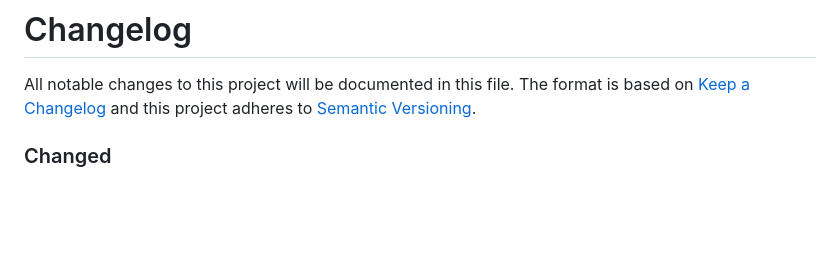
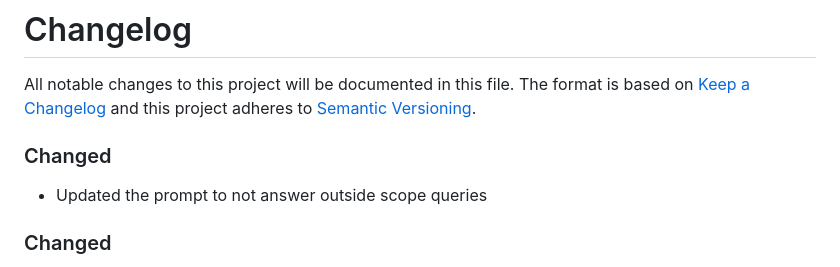
Before and after one commit to decode-mayank/CSV_AI_BOT, a Markdown page: CHANGELOG.md, the part around the change. GitHub-like rendering; blank space fills up the shorter version.

```diff
--- a/CHANGELOG.md
+++ b/CHANGELOG.md
@@ -4,6 +4,9 @@
 All notable changes to this project will be documented in this file.
 The format is based on [Keep a Changelog](http://keepachangelog.com/en/1.0.0/)
 and this project adheres to [Semantic Versioning](http://semver.org/spec/v2.0.0.html).
+
+### Changed
+- Updated the prompt to not answer outside scope queries
 
 ### Changed
 - Don't pass sleep assessment link in raw response(This is to avoid GPT generating sleep assessment in symptom queries)
```
